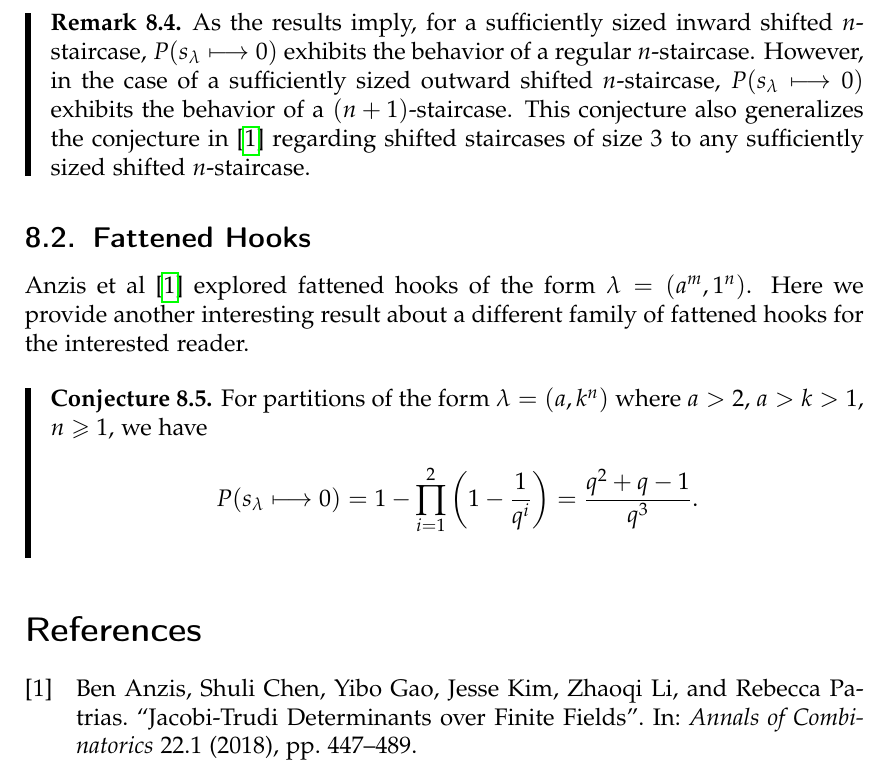
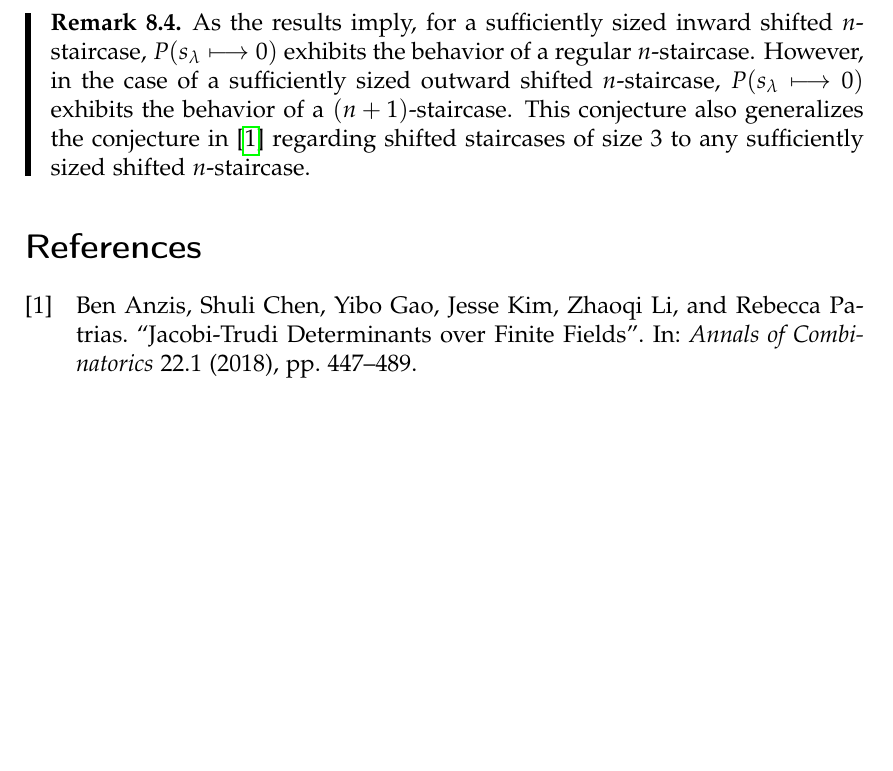
Before and after one commit to greatodda/JT-paper-ver-7.0-8_7_22-, a LaTeX document (main.tex): part of page 27 of 28 before the commit and part of page 27 of 27 after it, cut so that both start at the same text, the shorter picture padded with empty space. Compiled offline with pdfLaTeX.

Commit message:
remove fattened hook
since it's indeed the transpose of something Anzis et al claim
(although I'm not sure whether they prove it)

```diff
--- a/main.tex
+++ b/main.tex
@@ -2038,16 +2038,5 @@ Let $\lambda$ be a shifted $n$-staircase of size $k\geq n+1$ (see Remark \ref{re
 As the results imply, for a sufficiently sized inward shifted $n$-staircase, $P(s_{\lambda} \longmapsto 0)$ exhibits the behavior of a regular $n$-staircase. However, in the case of a sufficiently sized outward shifted $n$-staircase, $P(s_{\lambda} \longmapsto 0)$ exhibits the behavior of a $(n+1)$-staircase. This conjecture also generalizes the conjecture in \cite{Anzis18} regarding shifted staircases of size $3$ to any sufficiently sized shifted $n$-staircase.
 \end{remark}
 
-\subsection{Fattened Hooks}
-Anzis et al \cite{Anzis18} explored fattened hooks of the form $\lambda = (a^m,1^n)$. Here we provide another interesting result about a different family of fattened hooks for the interested reader.
-
-\begin{conjecture}
-For partitions of the form $\lambda = (a, k^n)$ where $a>2$, $a>k>1$, $n\geq1$, we have
-\[
-P(s_{\lambda} \longmapsto 0) = 1-\prod_{i=1}^{2} \left(  1-\dfrac{1}{q^{i}}\right) = \dfrac{q^2+q-1}{q^3} .
-\]
-
-\end{conjecture}
-
 \printbibliography
 \end{document}
```
